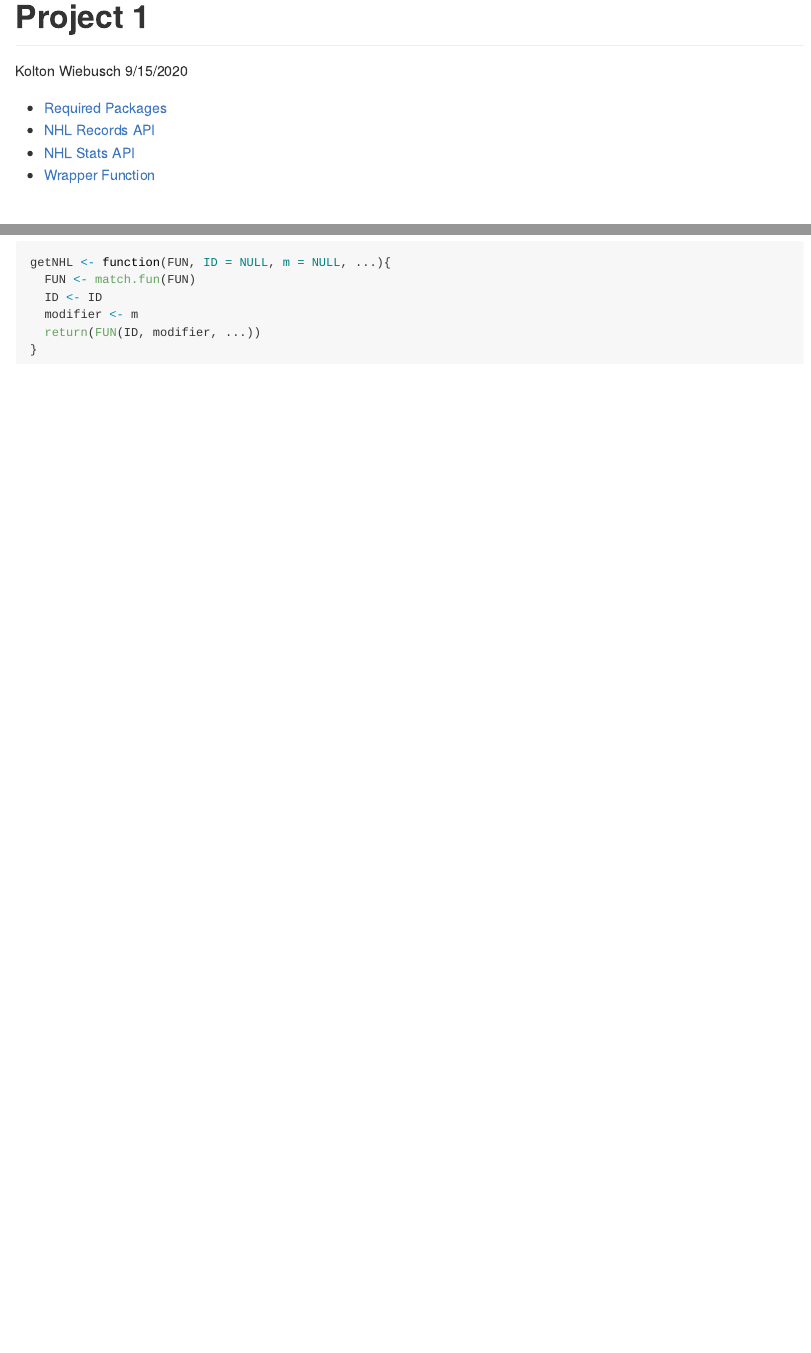
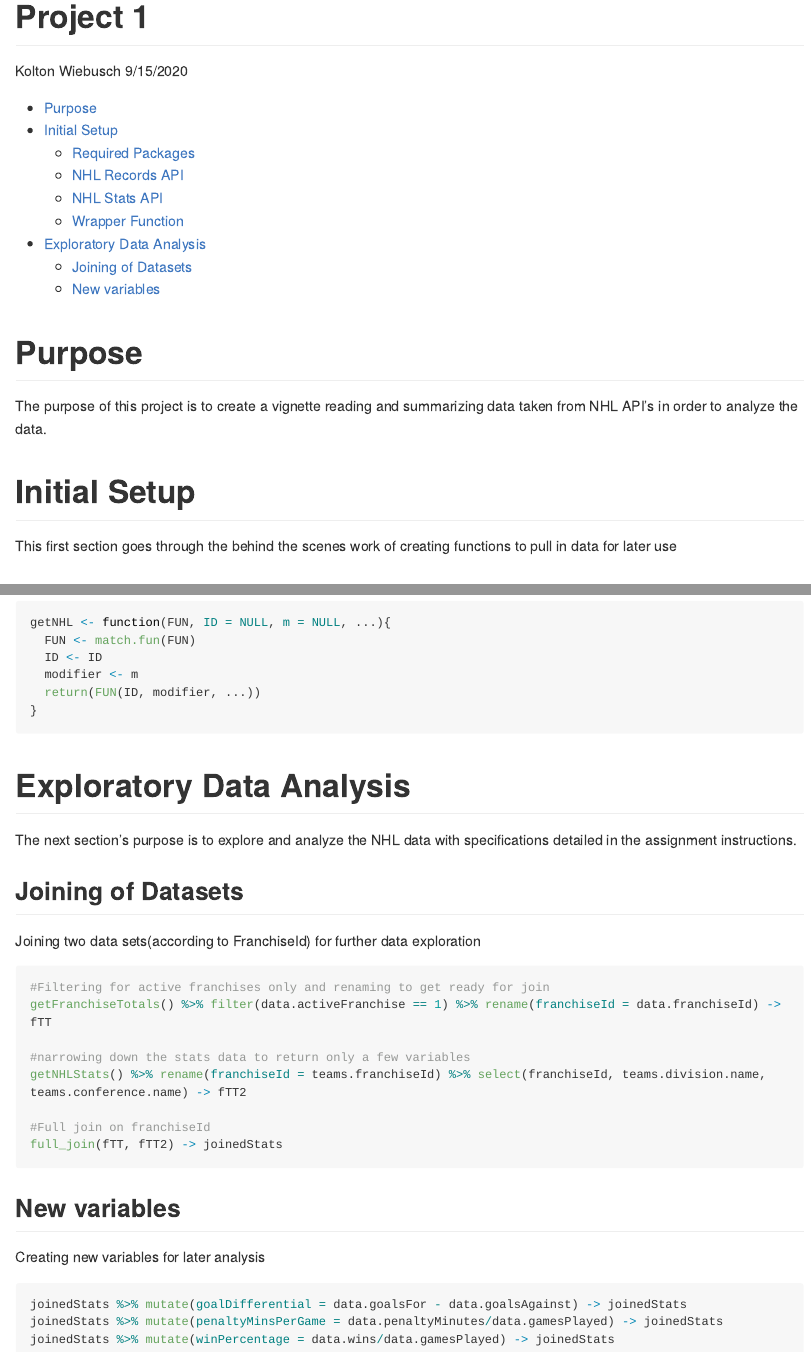
Before and after one commit to KoltonW/ST558Project1, an R Markdown document (Project_1.Rmd): the page in a window 1100 px wide, from its top, and a second part further down, joined at a grey line. The pictures show the output file Project_1.md that the author committed with the source, drawn offline in the style of GitHub; long lines of code are wrapped.

Commit message:
Joined two data sets and created new variables

````diff
--- a/Project_1.Rmd
+++ b/Project_1.Rmd
@@ -13,8 +13,13 @@ rmarkdown::render("Project_1.Rmd", output_file = "README.md")
 ```{r setup, include=FALSE}
 knitr::opts_chunk$set(echo = TRUE, message = FALSE)
 ```
+# Purpose
+The purpose of this project is to create a vignette reading and summarizing data taken from NHL API's in order to analyze the data.
 
-# Required Packages
+# Initial Setup
+This first section goes through the behind the scenes work of creating functions to pull in data for later use
+
+## Required Packages
 These are the packages used in this project.
 ```{r packages, message=FALSE}
 library(tidyverse)
@@ -158,3 +163,27 @@ getNHL <- function(FUN, ID = NULL, m = NULL, ...){
   return(FUN(ID, modifier, ...))
 }
 ```
+
+# Exploratory Data Analysis
+The next section's purpose is to explore and analyze the NHL data with specifications detailed in the assignment instructions.
+
+## Joining of Datasets
+Joining two data sets(according to FranchiseId) for further data exploration
+```{r join}
+#Filtering for active franchises only and renaming to get ready for join
+getFranchiseTotals() %>% filter(data.activeFranchise == 1) %>% rename(franchiseId = data.franchiseId) -> fTT
+
+#narrowing down the stats data to return only a few variables
+getNHLStats() %>% rename(franchiseId = teams.franchiseId) %>% select(franchiseId, teams.division.name, teams.conference.name) -> fTT2
+
+#Full join on franchiseId
+full_join(fTT, fTT2) -> joinedStats
+```
+
+## New variables
+Creating new variables for later analysis
+```{r newVars}
+joinedStats %>% mutate(goalDifferential = data.goalsFor - data.goalsAgainst) -> joinedStats
+joinedStats %>% mutate(penaltyMinsPerGame = data.penaltyMinutes/data.gamesPlayed) -> joinedStats
+joinedStats %>% mutate(winPercentage = data.wins/data.gamesPlayed) -> joinedStats
+```
````
Also changed, not shown: Project_1.md, README.html, README.md, Project_1.Rmd (6 more changed lines).
